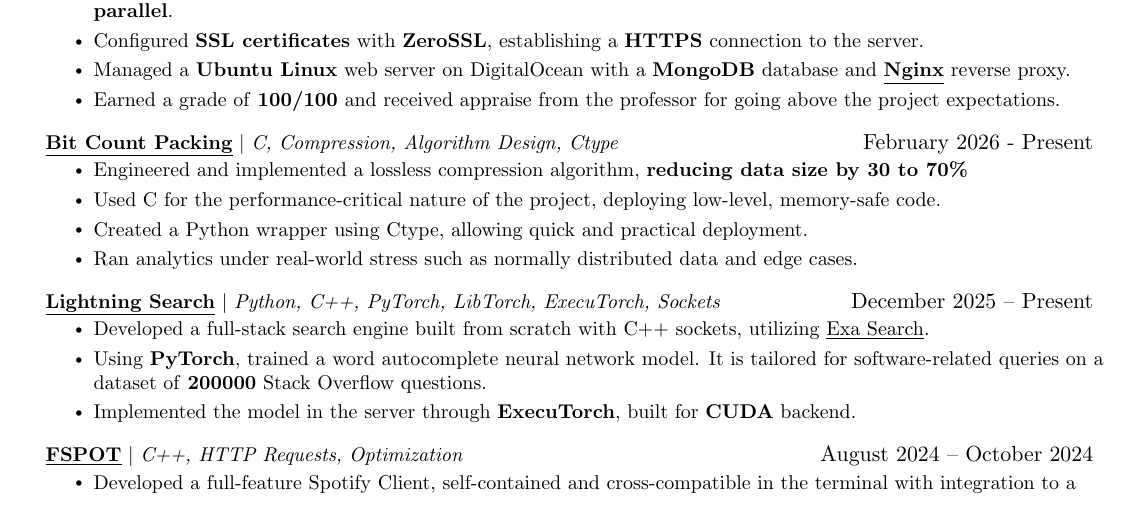
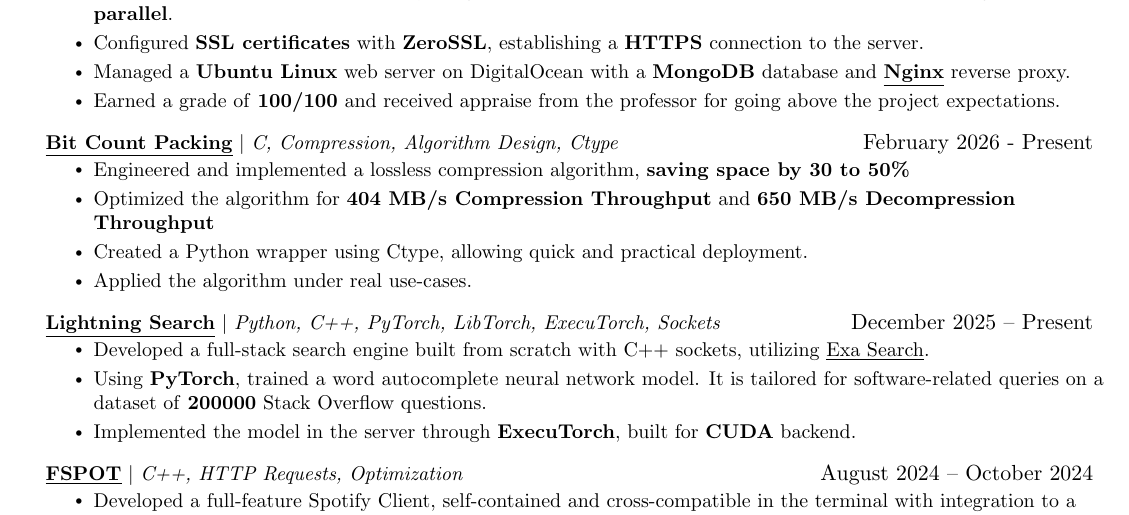
Before and after one commit to dmmosh/resume, a LaTeX CV (resume.tex): part of the page, cut so that both start at the same text. Compiled offline with pdfLaTeX.

Commit message:
updated resume supplementary files

```diff
--- a/resume.tex
+++ b/resume.tex
@@ -183,10 +183,10 @@
         \resumeProjectHeading
         {{\href{https://www.linkedin.com/posts/dmmosh_i-created-a-lossless-compression-algorithm-activity-7430327761644421121-DSUg?utm_source=share&utm_medium=member_android&rcm=ACoAAD6UHAYBmUbVd8N5xFVrmRFWwILywSrvD6s}{\textbf{\underline{Bit Count Packing}}}} $|$ \emph{C, Compression, Algorithm Design, Ctype}}{February 2026 - Present}
         \resumeItemListStart
-        \resumeItem{Engineered and implemented a lossless compression algorithm, \textbf{reducing data size by 30 to 70\%}}
-        \resumeItem{Used C for the performance-critical nature of the project, deploying low-level, memory-safe code.}
+        \resumeItem{Engineered and implemented a lossless compression algorithm, \textbf{saving space by 30 to 50\%}}
+	\resumeItem{Optimized the algorithm for \textbf{404 MB/s Compression Throughput} and \textbf{650 MB/s Decompression Throughput}}
 	\resumeItem{Created a Python wrapper using Ctype, allowing quick and practical deployment.}
-        \resumeItem{Ran analytics under real-world stress such as normally distributed data and edge cases.}
+        \resumeItem{Applied the algorithm under real use-cases.}
         \resumeItemListEnd
       \resumeProjectHeading
           {{\href{https://www.linkedin.com/posts/dmmosh_i-am-building-my-own-search-engine-my-activity-7410459679161561088-fjuE?utm_source=share&utm_medium=member_desktop&rcm=ACoAAD6UHAYBmUbVd8N5xFVrmRFWwILywSrvD6s}{\textbf{\underline{Lightning Search}}}}  $|$ \emph{Python, C++, PyTorch, LibTorch, ExecuTorch, Sockets}}{December 2025 -- Present}
```
Also changed, not shown: 1 other file.
